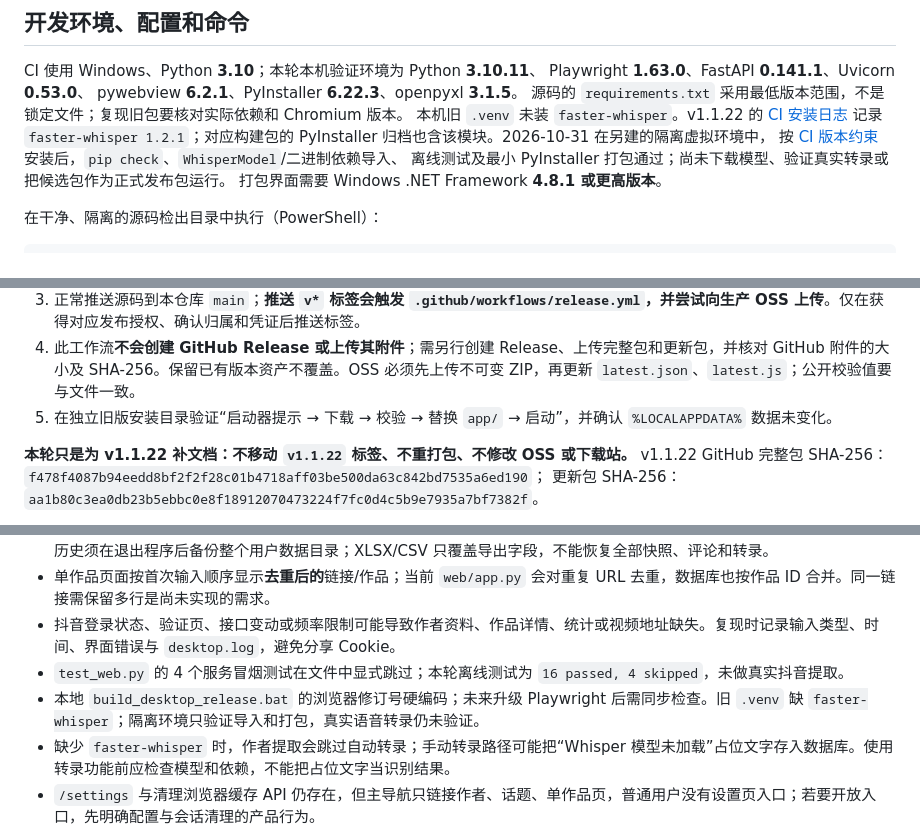
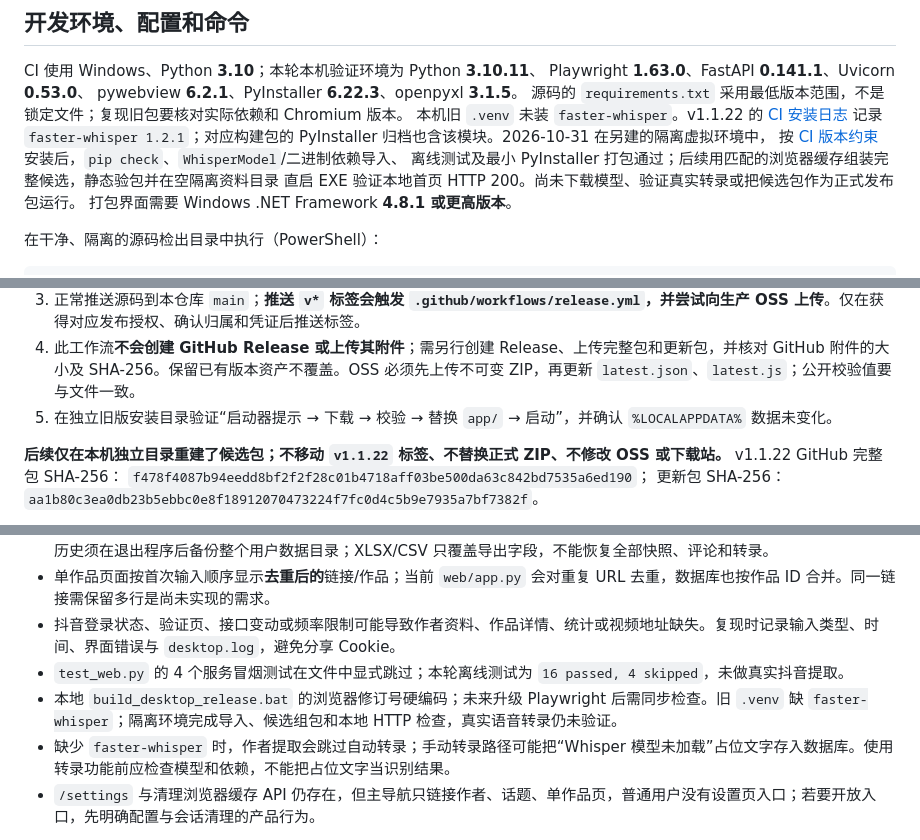
Before and after one commit to nmrsz645-bit/douyin-works-extractor-desktop, a Markdown page: HANDOFF.md, 3 parts joined by grey strips. GitHub-like rendering.

```diff
--- a/HANDOFF.md
+++ b/HANDOFF.md
@@ -48,7 +48,8 @@ pywebview **6.2.1**、PyInstaller **6.22.3**、openpyxl **3.1.5**。
 本机旧 `.venv` 未装 `faster-whisper`。v1.1.22 的 [CI 安装日志](https://github.com/nmrsz645-bit/douyin-works-extractor-desktop/actions/runs/35972034374)
 记录 `faster-whisper 1.2.1`；对应构建包的 PyInstaller 归档也含该模块。2026-10-31 在另建的隔离虚拟环境中，
 按 [CI 版本约束](docs/ci-v1.1.22-build-constraints.txt) 安装后，`pip check`、`WhisperModel`/二进制依赖导入、
-离线测试及最小 PyInstaller 打包通过；尚未下载模型、验证真实转录或把候选包作为正式发布包运行。
+离线测试及最小 PyInstaller 打包通过；后续用匹配的浏览器缓存组装完整候选，静态验包并在空隔离资料目录
+直启 EXE 验证本地首页 HTTP 200。尚未下载模型、验证真实转录或把候选包作为正式发布包运行。
 打包界面需要 Windows .NET Framework **4.8.1 或更高版本**。
 
 在干净、隔离的源码检出目录中执行（PowerShell）：
@@ -111,7 +112,7 @@ $env:LOCALAPPDATA = Join-Path $env:TEMP 'dwe-dev-profile'
 4. 此工作流**不会创建 GitHub Release 或上传其附件**；需另行创建 Release、上传完整包和更新包，并核对 GitHub 附件的大小及 SHA-256。保留已有版本资产不覆盖。OSS 必须先上传不可变 ZIP，再更新 `latest.json`、`latest.js`；公开校验值要与文件一致。
 5. 在独立旧版安装目录验证“启动器提示 → 下载 → 校验 → 替换 `app/` → 启动”，并确认 `%LOCALAPPDATA%` 数据未变化。
 
-**本轮只是为 v1.1.22 补文档：不移动 `v1.1.22` 标签、不重打包、不修改 OSS 或下载站。**
+**后续仅在本机独立目录重建了候选包；不移动 `v1.1.22` 标签、不替换正式 ZIP、不修改 OSS 或下载站。**
 v1.1.22 GitHub 完整包 SHA-256：
 `f478f4087b94eedd8bf2f2f28c01b4718aff03be500da63c842bd7535a6ed190`；
 更新包 SHA-256：`aa1b80c3ea0db23b5ebbc0e8f18912070473224f7fc0d4c5b9e7935a7bf7382f`。
@@ -129,7 +130,7 @@ v1.1.22 GitHub 完整包 SHA-256：
 - 单作品页面按首次输入顺序显示**去重后的**链接/作品；当前 `web/app.py` 会对重复 URL 去重，数据库也按作品 ID 合并。同一链接需保留多行是尚未实现的需求。
 - 抖音登录状态、验证页、接口变动或频率限制可能导致作者资料、作品详情、统计或视频地址缺失。复现时记录输入类型、时间、界面错误与 `desktop.log`，避免分享 Cookie。
 - `test_web.py` 的 4 个服务冒烟测试在文件中显式跳过；本轮离线测试为 `16 passed, 4 skipped`，未做真实抖音提取。
-- 本地 `build_desktop_release.bat` 的浏览器修订号硬编码；未来升级 Playwright 后需同步检查。旧 `.venv` 缺 `faster-whisper`；隔离环境只验证导入和打包，真实语音转录仍未验证。
+- 本地 `build_desktop_release.bat` 的浏览器修订号硬编码；未来升级 Playwright 后需同步检查。旧 `.venv` 缺 `faster-whisper`；隔离环境完成导入、候选组包和本地 HTTP 检查，真实语音转录仍未验证。
 - 缺少 `faster-whisper` 时，作者提取会跳过自动转录；手动转录路径可能把“Whisper 模型未加载”占位文字存入数据库。使用转录功能前应检查模型和依赖，不能把占位文字当识别结果。
 - `/settings` 与清理浏览器缓存 API 仍存在，但主导航只链接作者、话题、单作品页，普通用户没有设置页入口；若要开放入口，先明确配置与会话清理的产品行为。
 
```
Also changed, not shown: docs/RELEASE-GUIDE.md (+27 -3 lines).
